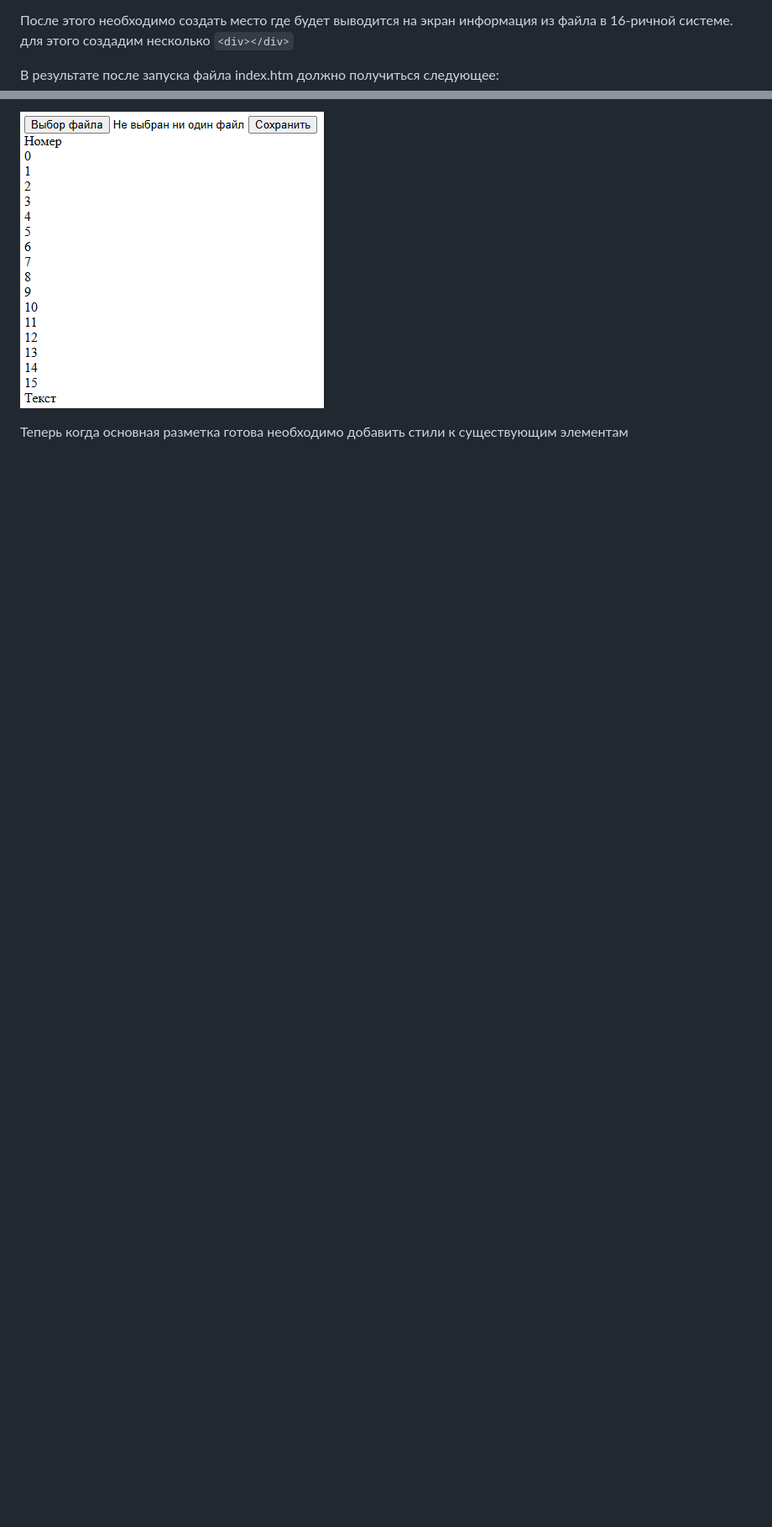
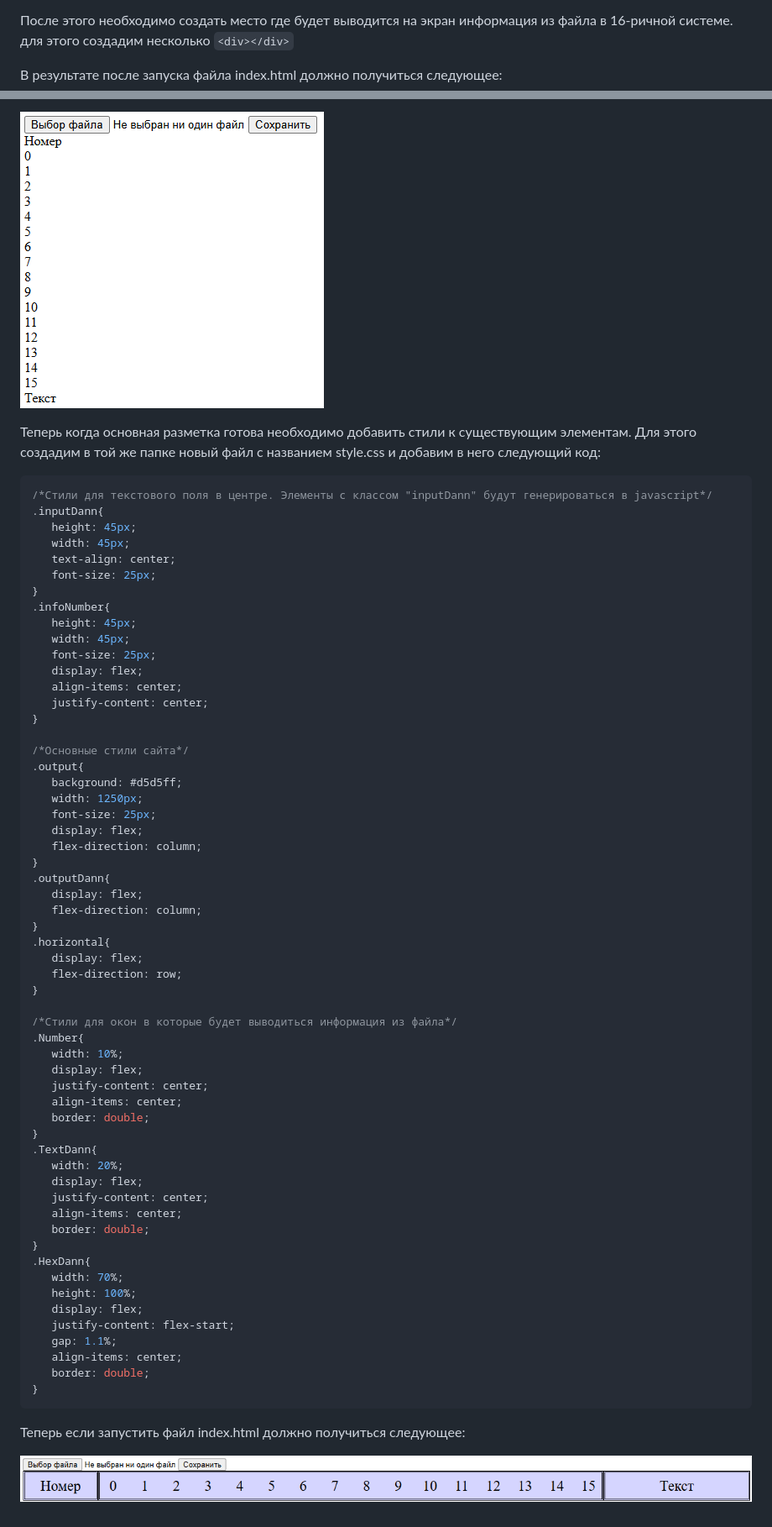
Before and after one commit to Nindza1024/Hex-editor-from-scratch, a Markdown page: Educational Articles/Learning Articles How to Make a Hex Editor Part 1 ru.md, 2 parts joined by grey strips. Shown at 84% size. Rendered like a GitHub page; blank space fills up the shorter version.

````diff
--- a/Educational Articles/Learning Articles How to Make a Hex Editor Part 1 ru.md
+++ b/Educational Articles/Learning Articles How to Make a Hex Editor Part 1 ru.md
@@ -79,8 +79,73 @@
 
 После этого необходимо создать место где будет выводится на экран информация из файла в 16-ричной системе. для этого создадим несколько ``` <div></div> ```
 
-В результате после запуска файла index.htm должно получиться следующее:
+В результате после запуска файла index.html должно получиться следующее:
 
 ![Результат работы чистого html](../Images_for_Learning_Articles/Images_0.png)
 
-Теперь когда основная разметка готова необходимо добавить стили к существующим элементам
+Теперь когда основная разметка готова необходимо добавить стили к существующим элементам. Для этого создадим в той же папке новый файл с названием style.css и добавим в него следующий код:
+
+
+```css
+/*Стили для текстового поля в центре. Элементы с классом "inputDann" будут генерироваться в javascript*/
+.inputDann{
+   height: 45px;
+   width: 45px;
+   text-align: center;
+   font-size: 25px;
+}
+.infoNumber{
+   height: 45px;
+   width: 45px;
+   font-size: 25px;
+   display: flex;
+   align-items: center;
+   justify-content: center;
+}
+
+/*Основные стили сайта*/
+.output{
+   background: #d5d5ff;
+   width: 1250px;
+   font-size: 25px;
+   display: flex;
+   flex-direction: column;
+}
+.outputDann{
+   display: flex;
+   flex-direction: column;
+}
+.horizontal{
+   display: flex;
+   flex-direction: row;
+}
+
+/*Стили для окон в которые будет выводиться информация из файла*/
+.Number{
+   width: 10%;
+   display: flex;
+   justify-content: center;
+   align-items: center;
+   border: double;
+}
+.TextDann{
+   width: 20%;
+   display: flex;
+   justify-content: center;
+   align-items: center;
+   border: double;
+}
+.HexDann{
+   width: 70%;
+   height: 100%;
+   display: flex;
+   justify-content: flex-start;
+   gap: 1.1%;
+   align-items: center;
+   border: double;
+}
+```
+
+Теперь если запустить файл index.html должно получиться следующее:
+
+![Результат работы чистого html](../Images_for_Learning_Articles/Images_1.png)
````
Also changed, not shown: other parts of Educational Articles/Learning Articles How to Make a Hex Editor Part 1 ru.md (+1 -1 lines).
